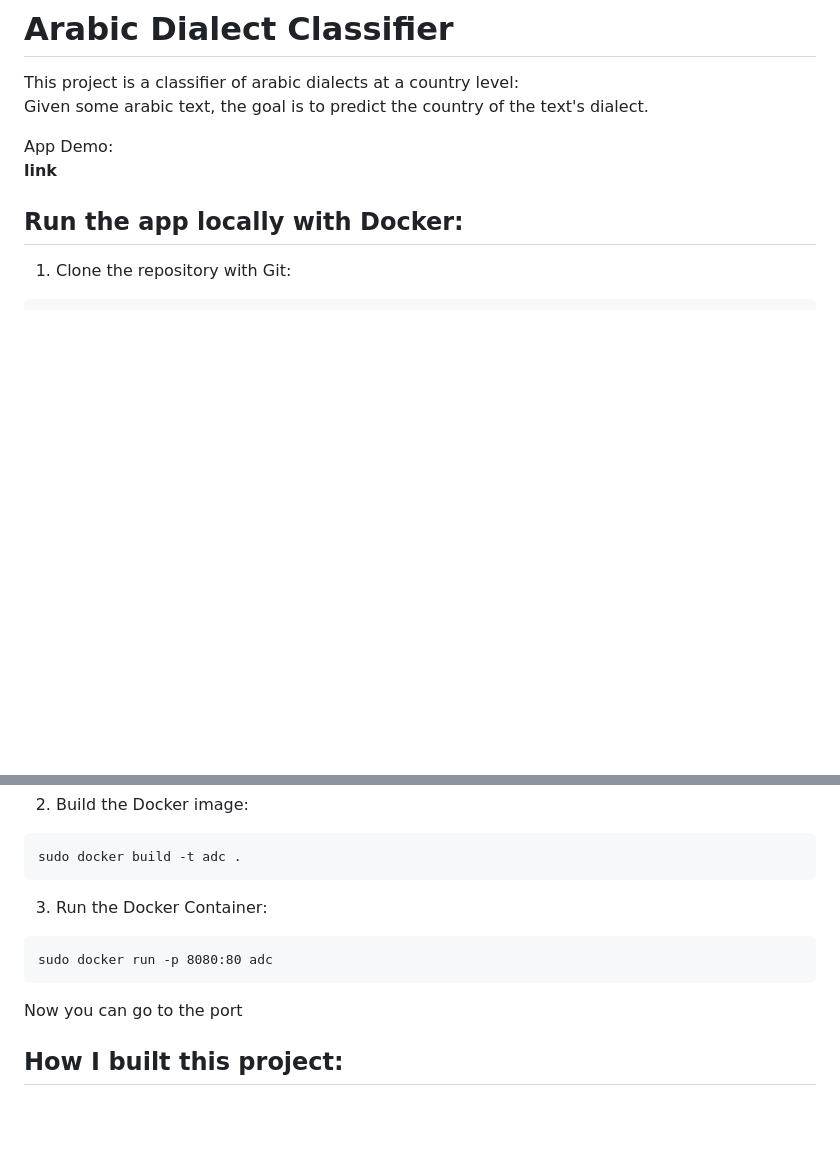
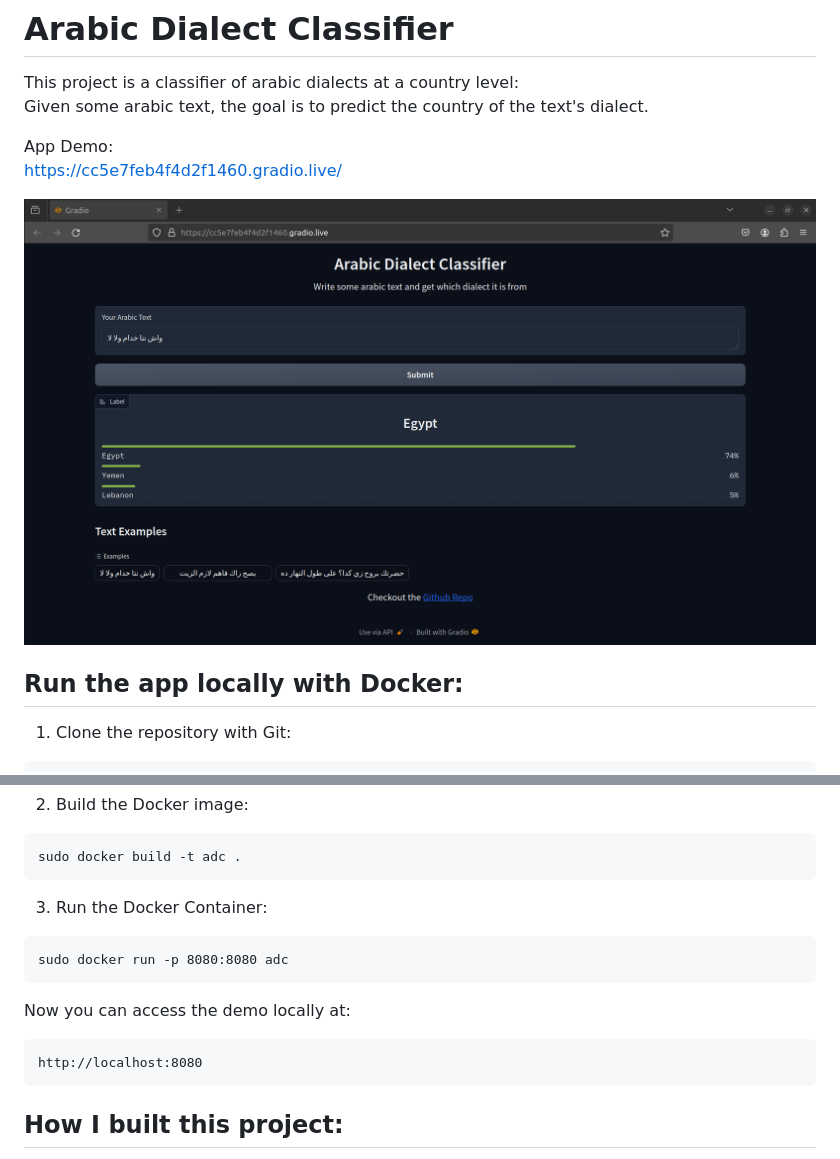
Before and after one commit to zaidmehdi/arabic-dialect-classifier, a Markdown page: README.md, 2 parts joined by grey strips. Rendered like a GitHub page; pictures changed too: docs/images/gradio_app.png (added); blank space fills up the shorter version.

Commit message:
update readme and add demo screenshot

````diff
--- a/README.md
+++ b/README.md
@@ -3,8 +3,9 @@ This project is a classifier of arabic dialects at a country level:
 Given some arabic text, the goal is to predict the country of the text's dialect.
 
 App Demo:
-**link**
+https://cc5e7feb4f4d2f1460.gradio.live/
 
+![Demo App](docs/images/gradio_app.png "Demo App")
 ## Run the app locally with Docker:
 1. Clone the repository with Git:
 ```
@@ -16,10 +17,13 @@ sudo docker build -t adc .
 ```
 3. Run the Docker Container:
 ```
-sudo docker run -p 8080:80 adc
+sudo docker run -p 8080:8080 adc
 ```
 
-Now you can go to the port
+Now you can access the demo locally at:
+```
+http://localhost:8080
+```
 
 ## How I built this project:
 The data used to train the classifier comes from the NADI 2021 dataset for Arabic Dialect Identification [(Abdul-Mageed et al., 2021)](#cite-mageed-2021).
````
